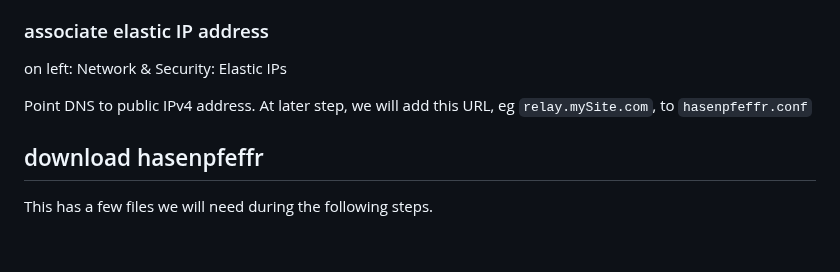
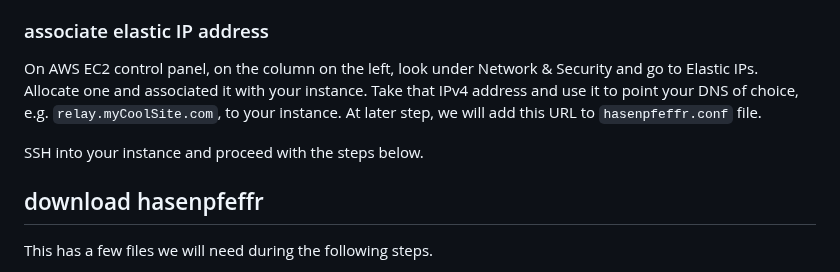
Before and after one commit to Pretty-Good-Freedom-Tech/hasenpfeffr-prepackaged, a Markdown page: README.md, the part around the change. Drawn GitHub-style; blank space fills up the shorter version.

```diff
--- a/README.md
+++ b/README.md
@@ -49,9 +49,9 @@ Set up AWS EC2 instance with the following options:
 
 ### associate elastic IP address
 
-on left: Network & Security: Elastic IPs
+On AWS EC2 control panel, on the column on the left, look under Network & Security and go to Elastic IPs. Allocate one and associated it with your instance. Take that IPv4 address and use it to point your DNS of choice, e.g. `relay.myCoolSite.com`, to your instance. At later step, we will add this URL to `hasenpfeffr.conf` file.
 
-Point DNS to public IPv4 address. At later step, we will add this URL, eg `relay.mySite.com`, to `hasenpfeffr.conf`
+SSH into your instance and proceed with the steps below.
 
 ## download hasenpfeffr
 
```
